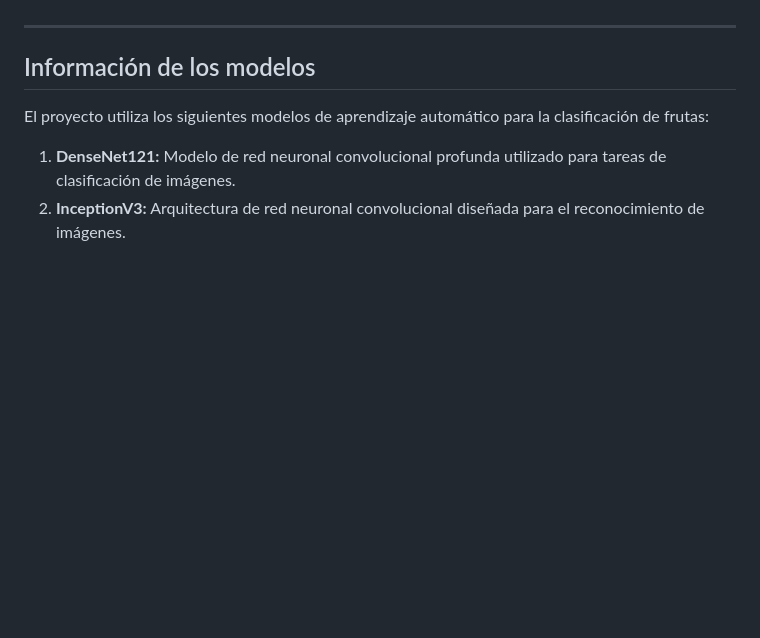
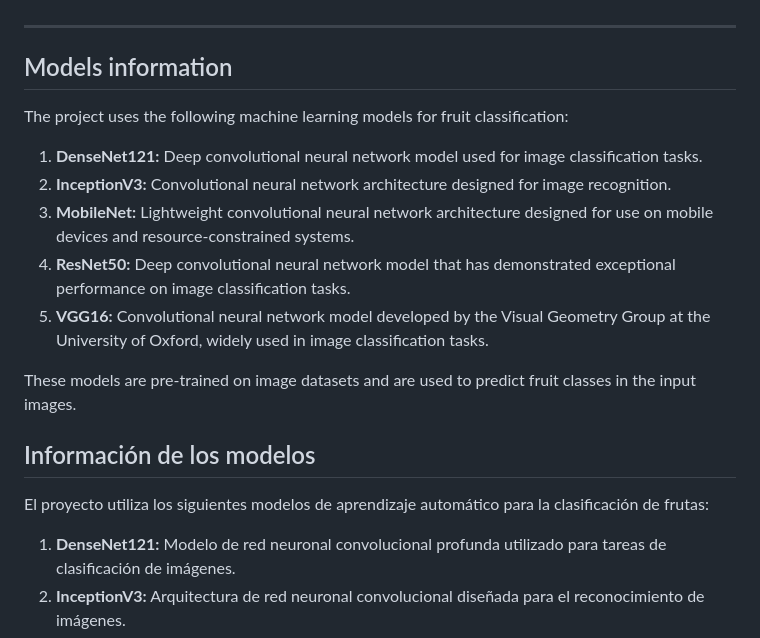
Before and after one commit to efsiul/fruit_sorter_project, a Markdown page: README.md, the part around the change. Drawn GitHub-style; blank space fills up the shorter version.

```diff
--- a/README.md
+++ b/README.md
@@ -51,6 +51,18 @@ El proyecto está estructurado de la siguiente manera:
 * **requirements.txt**: Archivo que especifica las dependencias del proyecto.
 
 ---
+## Models information
+
+The project uses the following machine learning models for fruit classification:
+
+1. **DenseNet121:** Deep convolutional neural network model used for image classification tasks.
+2. **InceptionV3:** Convolutional neural network architecture designed for image recognition.
+3. **MobileNet:** Lightweight convolutional neural network architecture designed for use on mobile devices and resource-constrained systems.
+4. **ResNet50:** Deep convolutional neural network model that has demonstrated exceptional performance on image classification tasks.
+5. **VGG16:** Convolutional neural network model developed by the Visual Geometry Group at the University of Oxford, widely used in image classification tasks.
+
+These models are pre-trained on image datasets and are used to predict fruit classes in the input images.
+
 
 ## Información de los modelos
 
```
